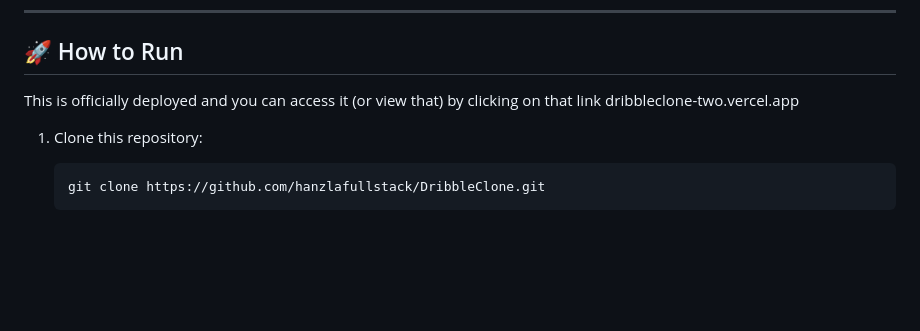
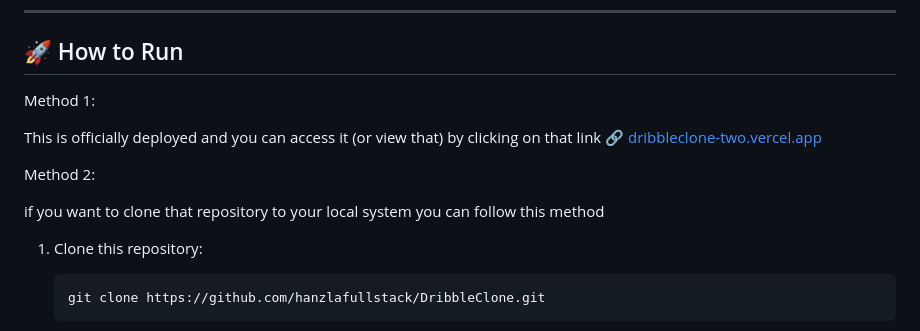
Before and after one commit to hanzlafullstack/Dribble-Clone, a Markdown page: README.md, the part around the change. Rendered like a GitHub page; blank space fills up the shorter version.

```diff
--- a/README.md
+++ b/README.md
@@ -82,8 +82,14 @@ DribbleClone/
 
 ## 🚀 How to Run
 
-This is officially deployed and you can access it (or view that) by clicking on that link
-<a>dribbleclone-two.vercel.app</a>
+Method 1:
+
+This is officially deployed and you can access it (or view that) by clicking on that link 🔗
+<a href="dribbleclone-two.vercel.app">dribbleclone-two.vercel.app</a>
+
+Method 2:
+
+if you want to clone that repository to your local system you can follow this method
 
 1. Clone this repository:
 
```
